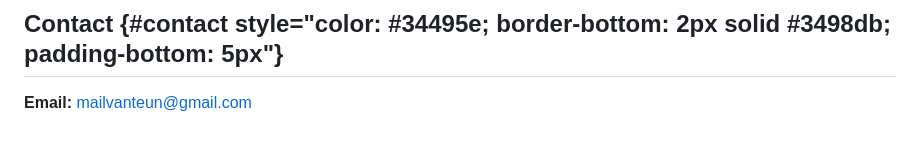
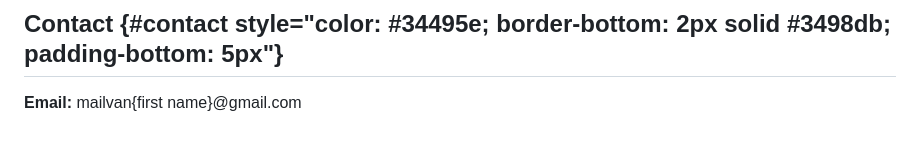
Before and after one commit to nflechner/nadjaflechner.com, a Markdown page: main.md, the part around the change. GitHub-like rendering.

Commit message:
change email

```diff
--- a/main.md
+++ b/main.md
@@ -142,4 +142,4 @@ Nature is nice too, and I mostly enjoying running, hiking, and snowboarding. Mos
 
 ## Contact {#contact style="color: #34495e; border-bottom: 2px solid #3498db; padding-bottom: 5px"}
 
-**Email:** mailvanteun@gmail.com
+**Email:** mailvan{first name}@gmail.com
```
